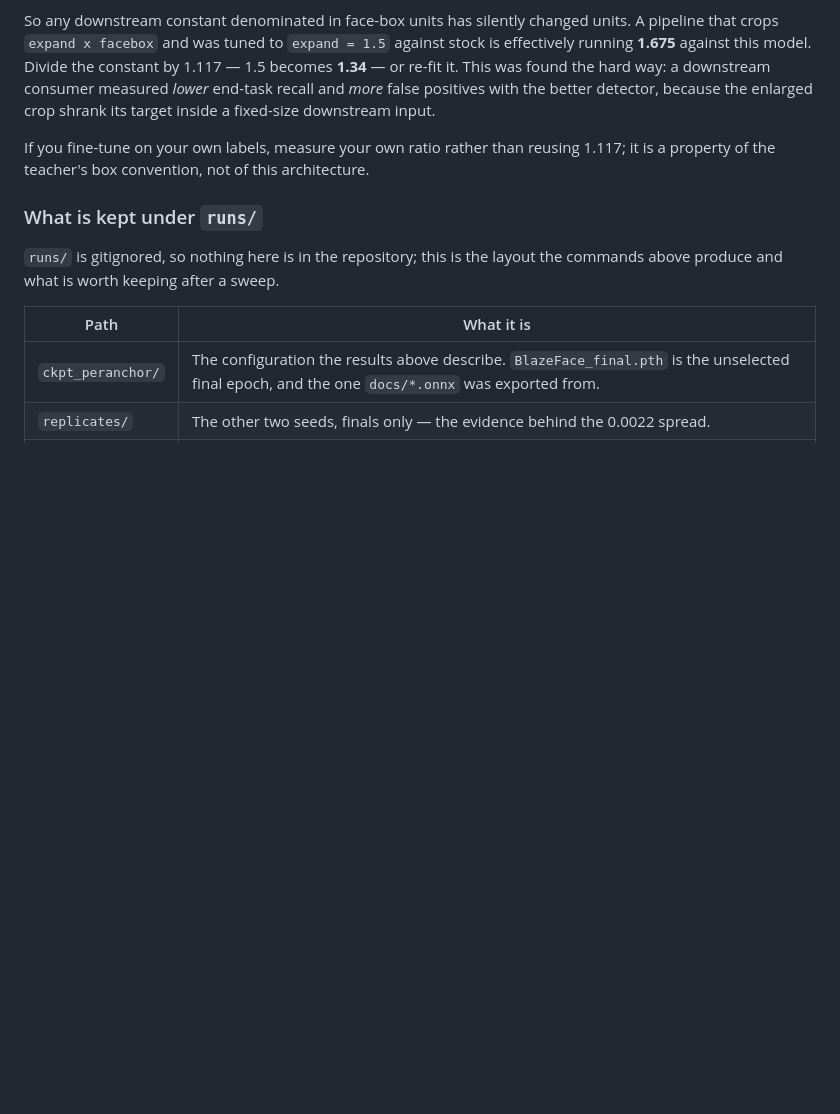
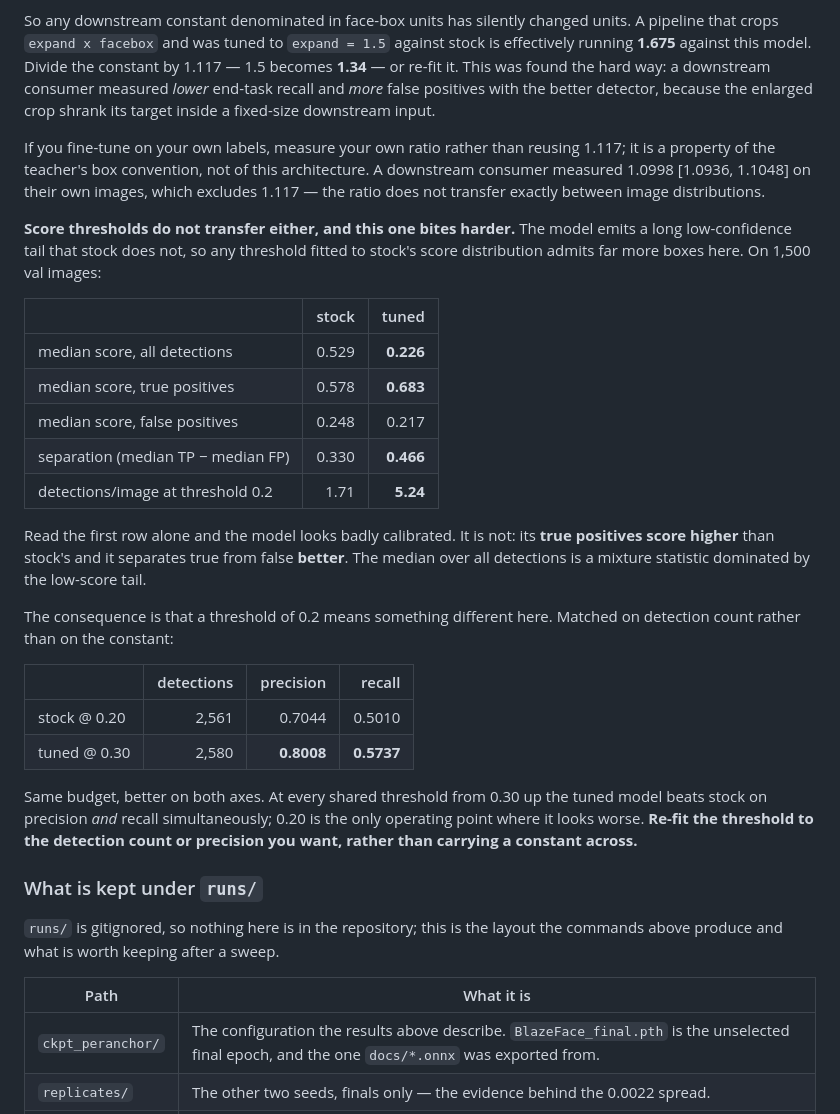
Before and after one commit to shameem4/trainable_blazeface, a Markdown page: README.md, the part around the change. Drawn GitHub-style; blank space fills up the shorter version.

Commit message:
README: warn that score thresholds do not transfer from stock either
Second constant that silently changes meaning on the swap, and it bites harder
than the box scale. Measured on 1,500 val images:

                             stock    tuned
    median, all detections   0.529    0.226
    median, true positives   0.578    0.683
    separation (TP - FP)     0.330    0.466
    detections/image @0.2     1.71     5.24

The first row alone reads as bad calibration and a downstream consumer drew
that conclusion. It is wrong: true positives score HIGHER than stock's and the
true/false separation is BETTER. The all-detections median is a mixture
statistic dominated by a low-confidence tail (5,788 false positives at 0.2
against stock's 757).

Matched on detection count instead of on the constant, 2,561 vs 2,580
detections: precision 0.7044 -> 0.8008, recall 0.5010 -> 0.5737. Better on both
axes, and that holds at every shared threshold from 0.30 up. 0.20 is the only
operating point where this model looks worse than stock.

Also records that the box-scale ratio does not transfer exactly: the same
consumer measured 1.0998 [1.0936, 1.1048] on their images, excluding our 1.117.

Co-Authored-By: Claude Opus 5 <noreply@anthropic.com>

```diff
--- a/README.md
+++ b/README.md
@@ -678,7 +678,38 @@ measured *lower* end-task recall and *more* false positives with the better dete
 because the enlarged crop shrank its target inside a fixed-size downstream input.
 
 If you fine-tune on your own labels, measure your own ratio rather than reusing 1.117;
-it is a property of the teacher's box convention, not of this architecture.
+it is a property of the teacher's box convention, not of this architecture. A downstream
+consumer measured 1.0998 [1.0936, 1.1048] on their own images, which excludes 1.117 —
+the ratio does not transfer exactly between image distributions.
+
+**Score thresholds do not transfer either, and this one bites harder.** The model emits a
+long low-confidence tail that stock does not, so any threshold fitted to stock's score
+distribution admits far more boxes here. On 1,500 val images:
+
+| | stock | tuned |
+| --- | ---: | ---: |
+| median score, all detections | 0.529 | **0.226** |
+| median score, true positives | 0.578 | **0.683** |
+| median score, false positives | 0.248 | 0.217 |
+| separation (median TP − median FP) | 0.330 | **0.466** |
+| detections/image at threshold 0.2 | 1.71 | **5.24** |
+
+Read the first row alone and the model looks badly calibrated. It is not: its **true
+positives score higher** than stock's and it separates true from false **better**. The
+median over all detections is a mixture statistic dominated by the low-score tail.
+
+The consequence is that a threshold of 0.2 means something different here. Matched on
+detection count rather than on the constant:
+
+| | detections | precision | recall |
+| --- | ---: | ---: | ---: |
+| stock @ 0.20 | 2,561 | 0.7044 | 0.5010 |
+| tuned @ 0.30 | 2,580 | **0.8008** | **0.5737** |
+
+Same budget, better on both axes. At every shared threshold from 0.30 up the tuned model
+beats stock on precision *and* recall simultaneously; 0.20 is the only operating point
+where it looks worse. **Re-fit the threshold to the detection count or precision you
+want, rather than carrying a constant across.**
 
 ### What is kept under `runs/`
 
```
